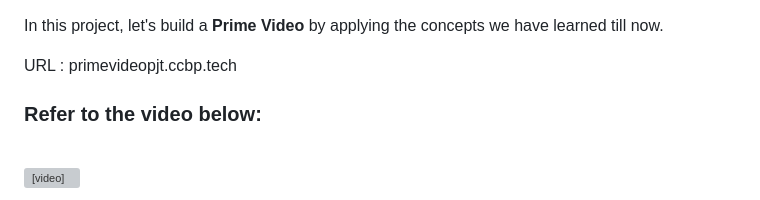
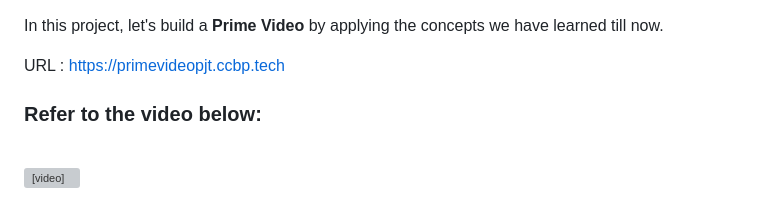
Before and after one commit to saipranav333444/full-stack-development, a Markdown page: frontend/prime-video/README.md, the part around the change. GitHub-like rendering; grey boxes are pictures that could not be loaded.

```diff
--- a/frontend/prime-video/README.md
+++ b/frontend/prime-video/README.md
@@ -1,6 +1,6 @@
 In this project, let's build a **Prime Video** by applying the concepts we have learned till now.
 
-URL : primevideopjt.ccbp.tech
+URL : https://primevideopjt.ccbp.tech
 
 ### Refer to the video below:
 
```
